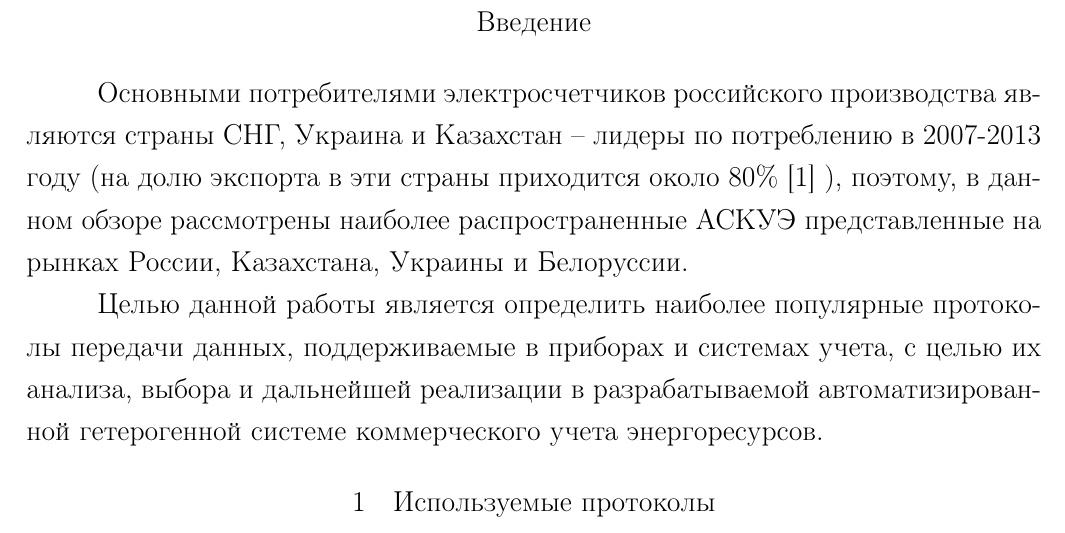
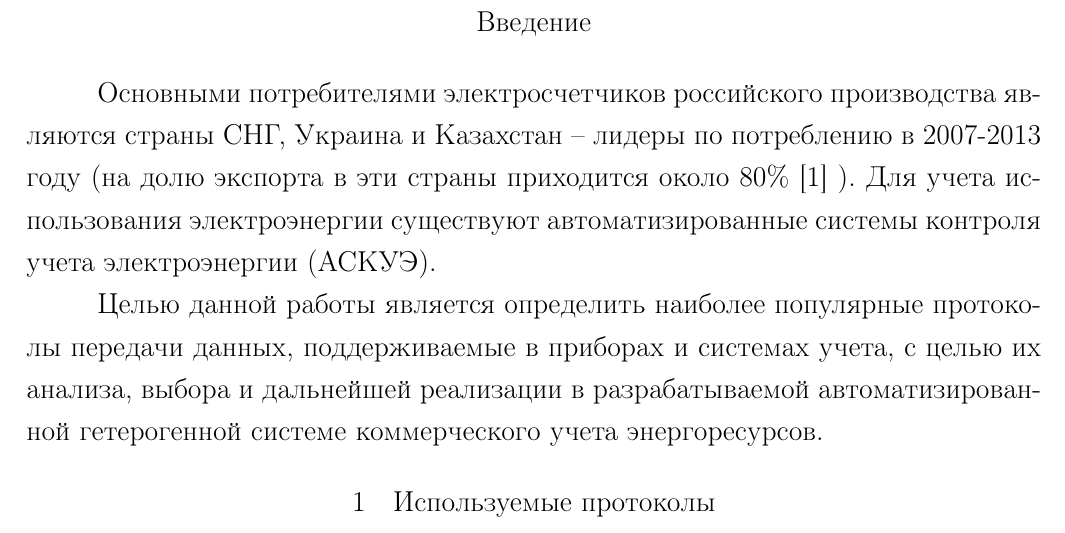
Before and after one commit to mariarti91/diplom, a LaTeX document (report/report.tex, which reads report/intro.tex): part of page 5 of 24, cut so that both start at the same text. Compiled offline with pdfLaTeX; a LaTeX package or settings file that is missing is left out.

Commit message:
changed intro

```diff
--- a/report/intro.tex
+++ b/report/intro.tex
@@ -3,7 +3,6 @@
 \section*{Введение}
 \addcontentsline{toc}{section}{Введение}
 
-Основными  потребителями  электросчетчиков российского производства являются страны СНГ, Украина и Казахстан – лидеры по потреблению в 2007-2013 году (на долю экспорта в эти страны приходится около  80\% \cite{rbk} ),  поэтому,  в  данном  обзоре  рассмотрены  наиболее распространенные АСКУЭ представленные на рынках России, Казахстана, Украины и Белоруссии.
-
+Основными  потребителями  электросчетчиков российского производства являются страны СНГ, Украина и Казахстан – лидеры по потреблению в 2007-2013 году (на долю экспорта в эти страны приходится около  80\% \cite{rbk} ). Для учета использования электроэнергии существуют автоматизированные системы контроля учета электроэнергии (АСКУЭ).
 
 Целью данной работы является определить наиболее популярные протоколы передачи данных, поддерживаемые в приборах и системах учета, с целью их анализа, выбора и дальнейшей реализации в разрабатываемой автоматизированной гетерогенной системе коммерческого учета энергоресурсов.
```
